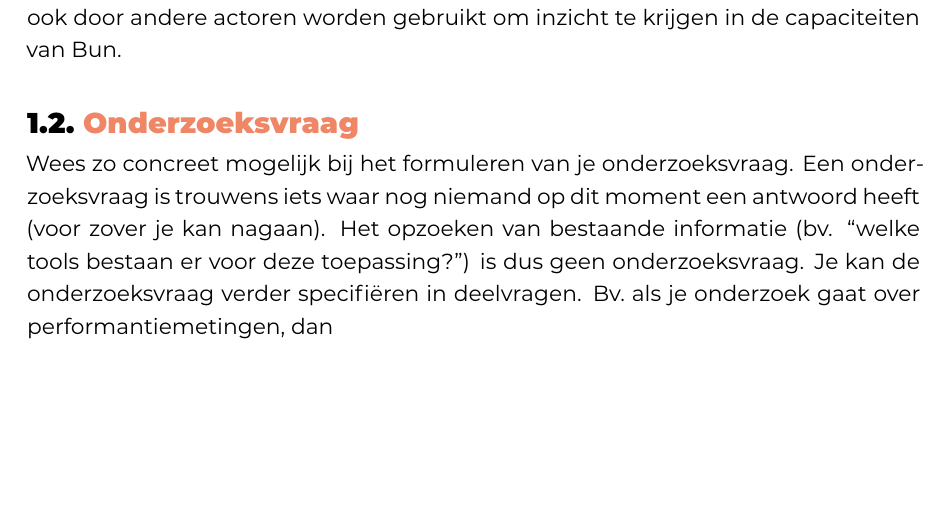
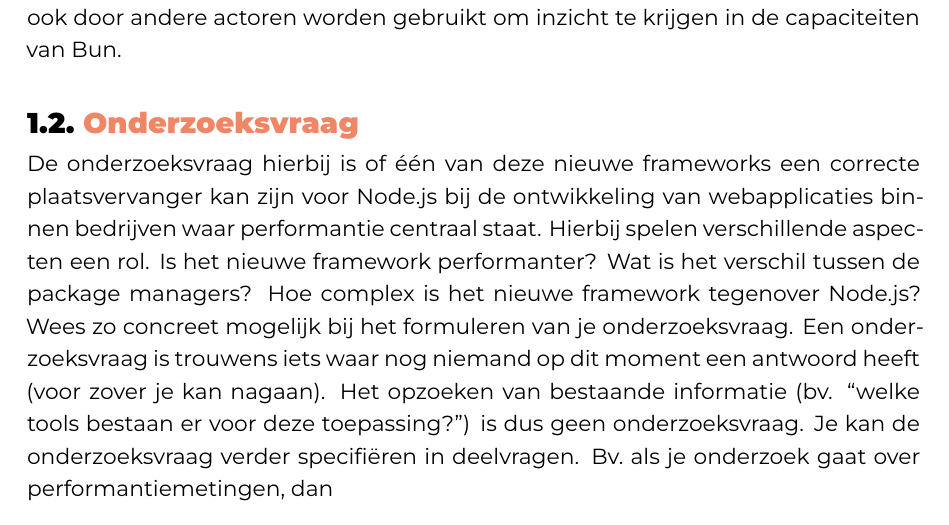
Before and after one commit to QuintenDW/bachelorproef, a LaTeX thesis (bachproef/DeWolfQuintenBP.tex, which reads bachproef/inleiding.tex): part of page 8 of 25, cut so that both start at the same text, the shorter picture padded with empty space. Compiled offline with XeLaTeX; a LaTeX package or settings file that is missing is left out.

Commit message:
onderzoeksvraag toegevoegd aan bp

```diff
--- a/bachproef/inleiding.tex
+++ b/bachproef/inleiding.tex
@@ -45,7 +45,15 @@ ook door andere actoren worden gebruikt om inzicht te krijgen in de capaciteiten
 \section{\IfLanguageName{dutch}{Onderzoeksvraag}{Research question}}%
 \label{sec:onderzoeksvraag}
 
-Wees zo concreet mogelijk bij het formuleren van je onderzoeksvraag. Een onderzoeksvraag is trouwens iets waar nog niemand op dit moment een antwoord heeft (voor zover je kan nagaan). Het opzoeken van bestaande informatie (bv. ``welke tools bestaan er voor deze toepassing?'') is dus geen onderzoeksvraag. Je kan de onderzoeksvraag verder specifiëren in deelvragen. Bv.~als je onderzoek gaat over performantiemetingen, dan
+De onderzoeksvraag hierbij is of één van deze nieuwe frameworks
+een correcte plaatsvervanger kan zijn voor Node.js bij de ontwikkeling van webapplicaties binnen bedrijven
+waar performantie centraal staat.
+Hierbij spelen verschillende aspecten een rol.
+Is het nieuwe framework performanter? Wat is het verschil tussen de package managers?
+Hoe complex is het nieuwe framework tegenover Node.js?
+Wees zo concreet mogelijk bij het formuleren van je onderzoeksvraag.
+Een onderzoeksvraag is trouwens iets waar nog niemand op dit moment een antwoord heeft (voor zover je kan nagaan). Het opzoeken van bestaande informatie (bv. ``welke tools bestaan er voor deze toepassing?'') is dus geen onderzoeksvraag. Je kan de onderzoeksvraag verder specifiëren in deelvragen.
+Bv.~als je onderzoek gaat over performantiemetingen, dan
 
 \section{\IfLanguageName{dutch}{Onderzoeksdoelstelling}{Research objective}}%
 \label{sec:onderzoeksdoelstelling}
```
Also changed, not shown: voorstel/DeWolfQuinten-BPvoorstel.tex (+1 -1 lines).
